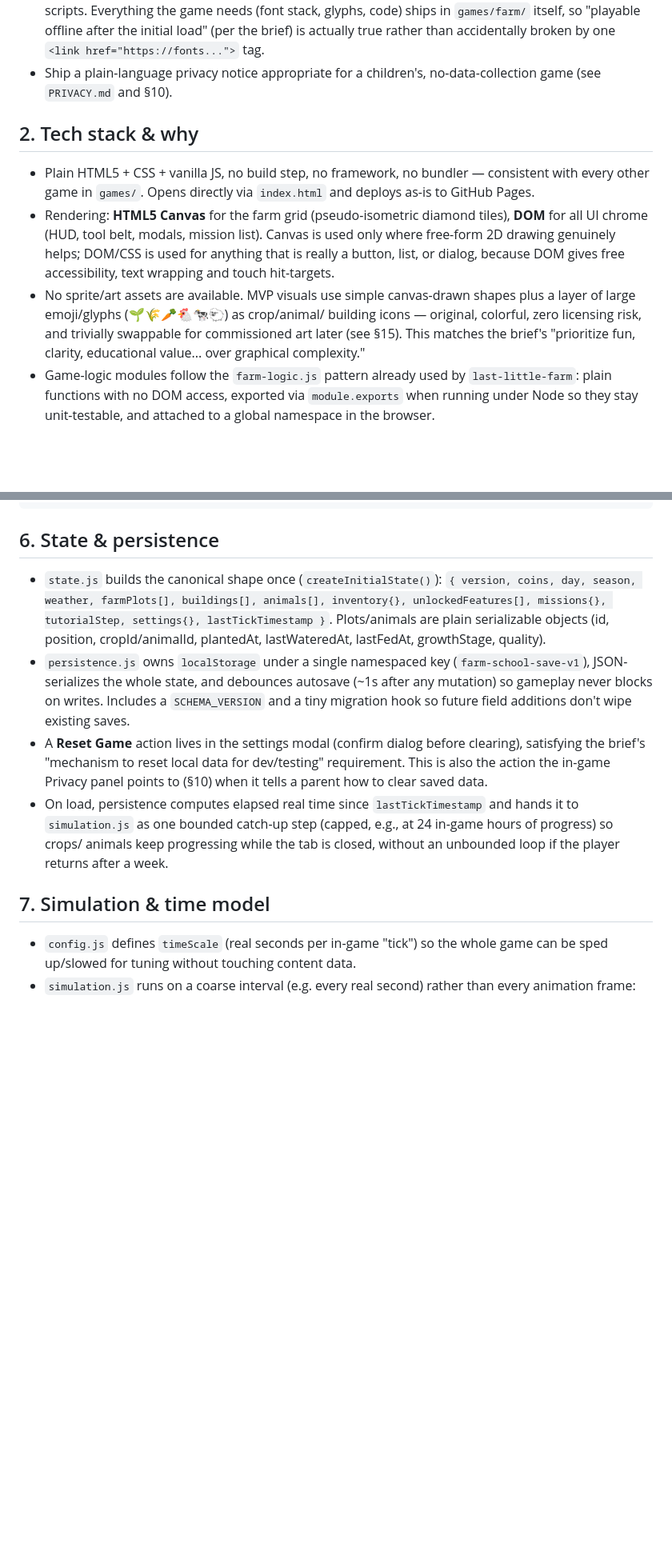
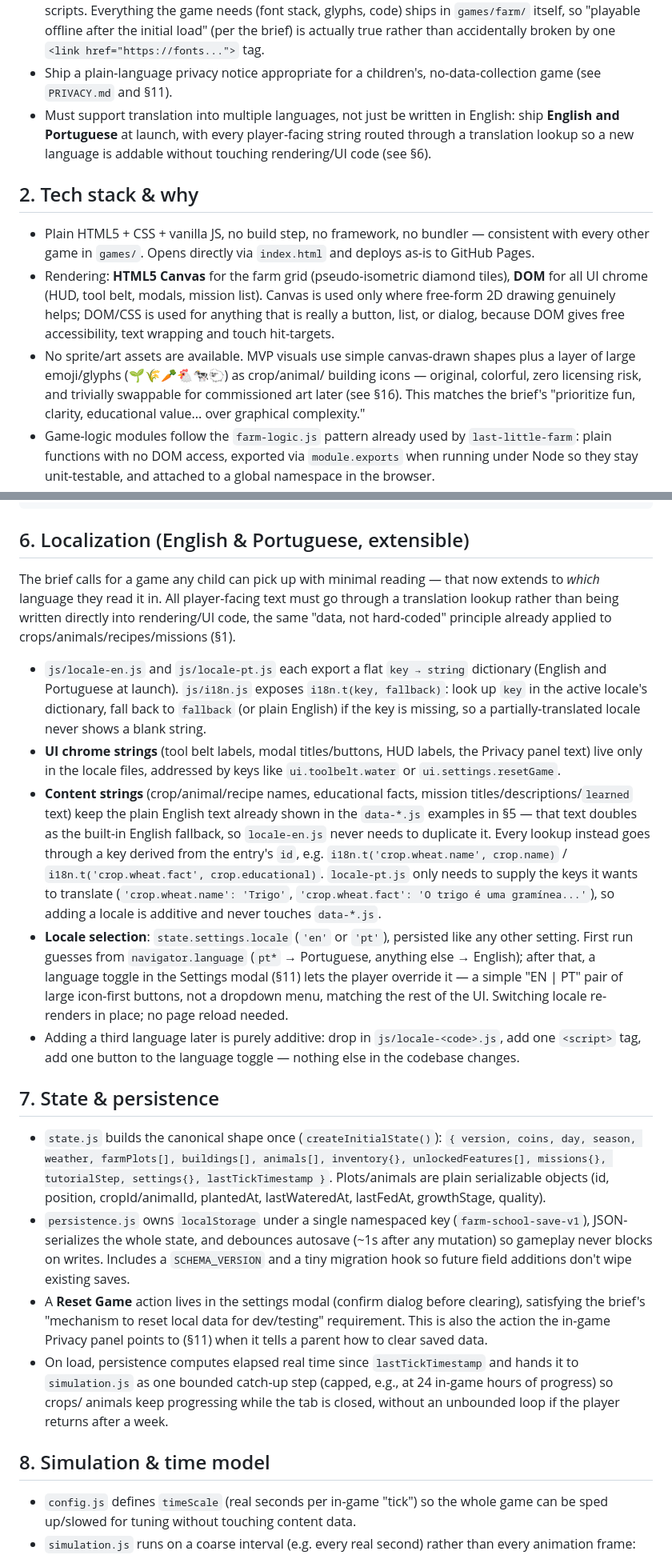
Before and after one commit to txrsolutionspt/games, a Markdown page: games/farm/PLAN.md, 2 parts joined by grey strips. Shown at 80% size. Drawn GitHub-style; blank space fills up the shorter version.

````diff
--- a/games/farm/PLAN.md
+++ b/games/farm/PLAN.md
@@ -28,7 +28,11 @@ easy to change in `config.js`).
   offline after the initial load" (per the brief) is actually true rather
   than accidentally broken by one `<link href="https://fonts...">` tag.
 - Ship a plain-language privacy notice appropriate for a children's,
-  no-data-collection game (see `PRIVACY.md` and §10).
+  no-data-collection game (see `PRIVACY.md` and §11).
+- Must support translation into multiple languages, not just be written in
+  English: ship **English and Portuguese** at launch, with every
+  player-facing string routed through a translation lookup so a new
+  language is addable without touching rendering/UI code (see §6).
 
 ## 2. Tech stack & why
 
@@ -43,7 +47,7 @@ easy to change in `config.js`).
 - No sprite/art assets are available. MVP visuals use simple canvas-drawn
   shapes plus a layer of large emoji/glyphs (🌱🌾🥕🐔🐄🐑) as crop/animal/
   building icons — original, colorful, zero licensing risk, and trivially
-  swappable for commissioned art later (see §15). This matches the brief's
+  swappable for commissioned art later (see §16). This matches the brief's
   "prioritize fun, clarity, educational value... over graphical complexity."
 - Game-logic modules follow the `farm-logic.js` pattern already used by
   `last-little-farm`: plain functions with no DOM access, exported via
@@ -246,7 +253,44 @@ and a short `learned` explainer, e.g.:
   learned:'You ground wheat grain into flour — processing turns a raw crop into a cooking ingredient.' }
 ```
 
-## 6. State & persistence
+## 6. Localization (English & Portuguese, extensible)
+
+The brief calls for a game any child can pick up with minimal reading —
+that now extends to *which* language they read it in. All player-facing
+text must go through a translation lookup rather than being written
+directly into rendering/UI code, the same "data, not hard-coded" principle
+already applied to crops/animals/recipes/missions (§1).
+
+- `js/locale-en.js` and `js/locale-pt.js` each export a flat
+  `key → string` dictionary (English and Portuguese at launch). `js/i18n.js`
+  exposes `i18n.t(key, fallback)`: look up `key` in the active locale's
+  dictionary, fall back to `fallback` (or plain English) if the key is
+  missing, so a partially-translated locale never shows a blank string.
+- **UI chrome strings** (tool belt labels, modal titles/buttons, HUD
+  labels, the Privacy panel text) live only in the locale files, addressed
+  by keys like `ui.toolbelt.water` or `ui.settings.resetGame`.
+- **Content strings** (crop/animal/recipe names, educational facts, mission
+  titles/descriptions/`learned` text) keep the plain English text already
+  shown in the `data-*.js` examples in §5 — that text doubles as the
+  built-in English fallback, so `locale-en.js` never needs to duplicate it.
+  Every lookup instead goes through a key derived from the entry's `id`,
+  e.g. `i18n.t('crop.wheat.name', crop.name)` /
+  `i18n.t('crop.wheat.fact', crop.educational)`. `locale-pt.js` only needs
+  to supply the keys it wants to translate (`'crop.wheat.name': 'Trigo'`,
+  `'crop.wheat.fact': 'O trigo é uma gramínea...'`), so adding a locale is
+  additive and never touches `data-*.js`.
+- **Locale selection**: `state.settings.locale` (`'en'` or `'pt'`),
+  persisted like any other setting. First run guesses from
+  `navigator.language` (`pt*` → Portuguese, anything else → English);
+  after that, a language toggle in the Settings modal (§11) lets the
+  player override it — a simple "EN | PT" pair of large icon-first
+  buttons, not a dropdown menu, matching the rest of the UI. Switching
+  locale re-renders in place; no page reload needed.
+- Adding a third language later is purely additive: drop in
+  `js/locale-<code>.js`, add one `<script>` tag, add one button to the
+  language toggle — nothing else in the codebase changes.
+
+## 7. State & persistence
 
 - `state.js` builds the canonical shape once (`createInitialState()`):
   `{ version, coins, day, season, weather, farmPlots[], buildings[],
@@ -262,14 +306,14 @@ and a short `learned` explainer, e.g.:
 - A **Reset Game** action lives in the settings modal (confirm dialog before
   clearing), satisfying the brief's "mechanism to reset local data for
   dev/testing" requirement. This is also the action the in-game Privacy
-  panel points to (§10) when it tells a parent how to clear saved data.
+  panel points to (§11) when it tells a parent how to clear saved data.
 - On load, persistence computes elapsed real time since
   `lastTickTimestamp` and hands it to `simulation.js` as one bounded
   catch-up step (capped, e.g., at 24 in-game hours of progress) so crops/
   animals keep progressing while the tab is closed, without an unbounded
   loop if the player returns after a week.
 
-## 7. Simulation & time model
+## 8. Simulation & time model
 
 - `config.js` defines `timeScale` (real seconds per in-game "tick") so the
   whole game can be sped up/slowed for tuning without touching content data.
````
Also changed, not shown: other parts of games/farm/PLAN.md (+30 -18 lines).
